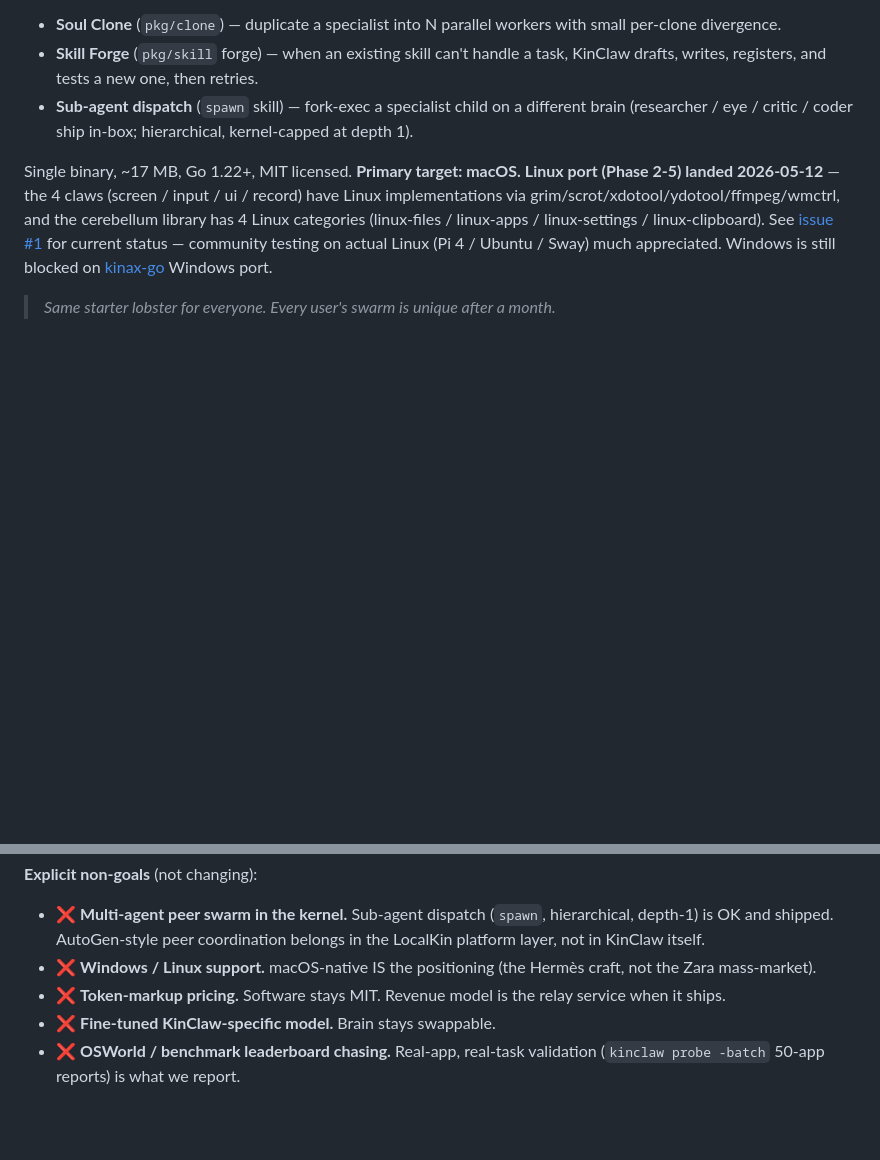
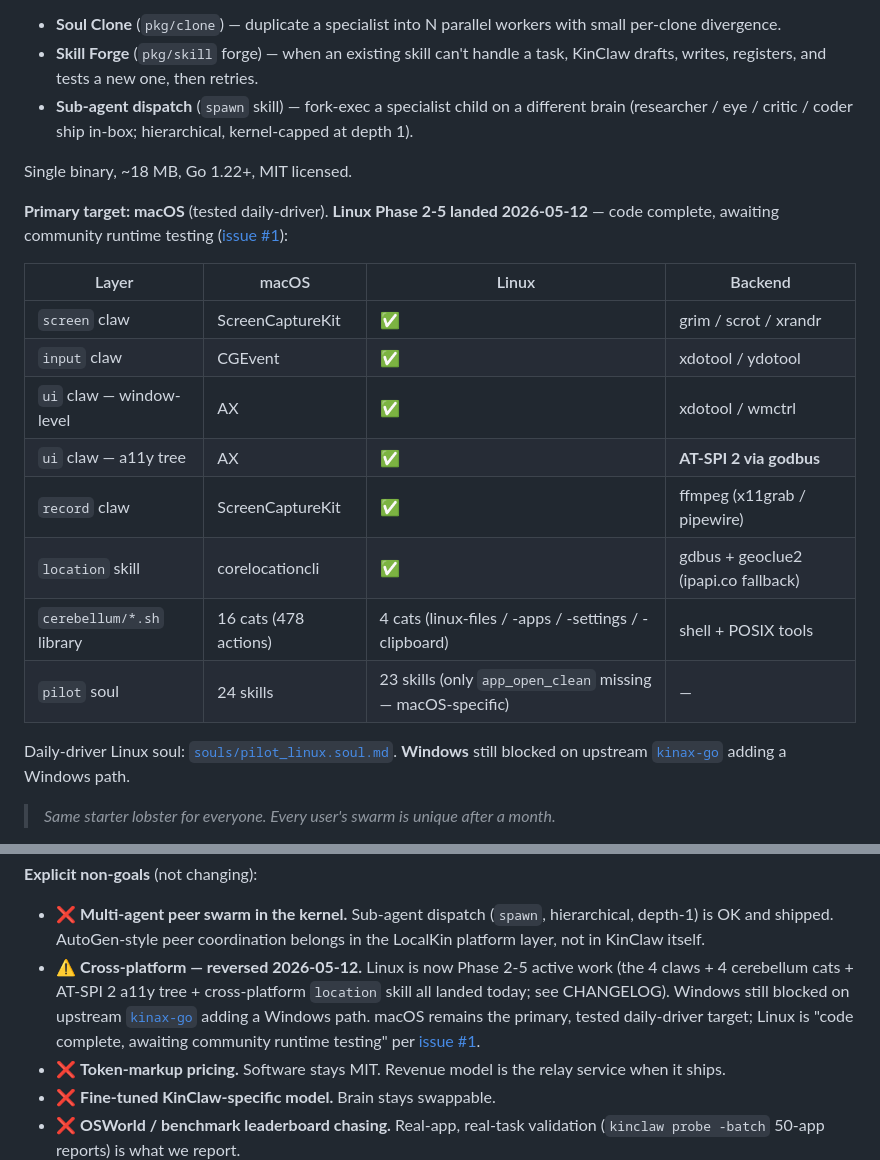
Before and after one commit to LocalKinAI/kinclaw, a Markdown page: README.md, 2 parts joined by grey strips. Drawn GitHub-style; blank space fills up the shorter version.

```diff
--- a/README.md
+++ b/README.md
@@ -16,15 +16,26 @@ one else has — **reproduces on demand** via three primitives:
   child on a different brain (researcher / eye / critic / coder ship
   in-box; hierarchical, kernel-capped at depth 1).
 
-Single binary, ~17 MB, Go 1.22+, MIT licensed.
-**Primary target: macOS.** **Linux port (Phase 2-5) landed 2026-05-12** —
-the 4 claws (screen / input / ui / record) have Linux implementations via
-grim/scrot/xdotool/ydotool/ffmpeg/wmctrl, and the cerebellum library has
-4 Linux categories (linux-files / linux-apps / linux-settings /
-linux-clipboard). See [issue #1](https://github.com/LocalKinAI/kinclaw/issues/1)
-for current status — community testing on actual Linux (Pi 4 / Ubuntu /
-Sway) much appreciated. Windows is still blocked on
-[kinax-go](https://github.com/LocalKinAI/kinax-go) Windows port.
+Single binary, ~18 MB, Go 1.22+, MIT licensed.
+
+**Primary target: macOS** (tested daily-driver).
+**Linux Phase 2-5 landed 2026-05-12** — code complete, awaiting community
+runtime testing ([issue #1](https://github.com/LocalKinAI/kinclaw/issues/1)):
+
+| Layer | macOS | Linux | Backend |
+|---|---|---|---|
+| `screen` claw | ScreenCaptureKit | ✅ | grim / scrot / xrandr |
+| `input` claw | CGEvent | ✅ | xdotool / ydotool |
+| `ui` claw — window-level | AX | ✅ | xdotool / wmctrl |
+| `ui` claw — a11y tree | AX | ✅ | **AT-SPI 2 via godbus** |
+| `record` claw | ScreenCaptureKit | ✅ | ffmpeg (x11grab / pipewire) |
+| `location` skill | corelocationcli | ✅ | gdbus + geoclue2 (ipapi.co fallback) |
+| `cerebellum/*.sh` library | 16 cats (478 actions) | 4 cats (linux-files / -apps / -settings / -clipboard) | shell + POSIX tools |
+| `pilot` soul | 24 skills | 23 skills (only `app_open_clean` missing — macOS-specific) | — |
+
+Daily-driver Linux soul: [`souls/pilot_linux.soul.md`](souls/pilot_linux.soul.md).
+**Windows** still blocked on upstream
+[`kinax-go`](https://github.com/LocalKinAI/kinax-go) adding a Windows path.
 
 > *Same starter lobster for everyone. Every user's swarm is unique
 > after a month.*
@@ -919,8 +930,13 @@ cross-session memory.
   (`spawn`, hierarchical, depth-1) is OK and shipped. AutoGen-style
   peer coordination belongs in the LocalKin platform layer, not in
   KinClaw itself.
-- ❌ **Windows / Linux support.** macOS-native IS the positioning
-  (the Hermès craft, not the Zara mass-market).
+- ⚠️ **Cross-platform — reversed 2026-05-12.** Linux is now Phase 2-5
+  active work (the 4 claws + 4 cerebellum cats + AT-SPI 2 a11y tree +
+  cross-platform `location` skill all landed today; see CHANGELOG).
+  Windows still blocked on upstream [`kinax-go`](https://github.com/LocalKinAI/kinax-go)
+  adding a Windows path. macOS remains the primary, tested daily-driver
+  target; Linux is "code complete, awaiting community runtime testing"
+  per [issue #1](https://github.com/LocalKinAI/kinclaw/issues/1).
 - ❌ **Token-markup pricing.** Software stays MIT. Revenue model is
   the relay service when it ships.
 - ❌ **Fine-tuned KinClaw-specific model.** Brain stays swappable.
```
Also changed, not shown: CHANGELOG.md (+75 -1 lines).
